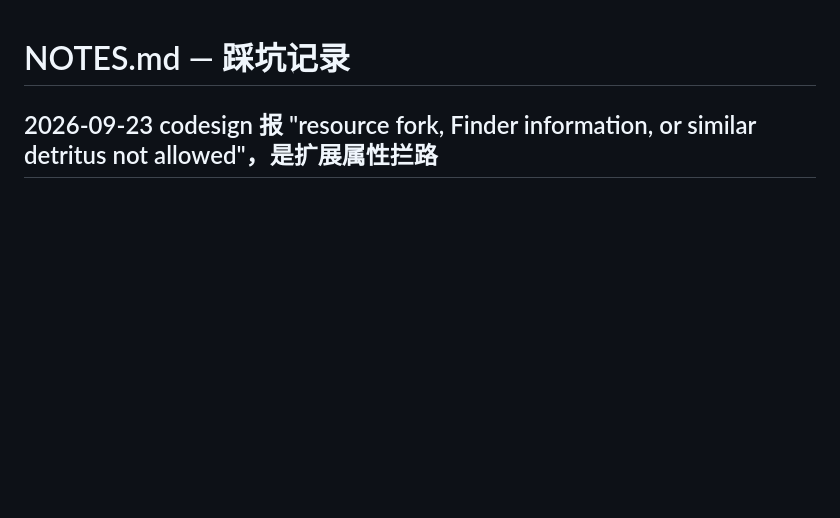
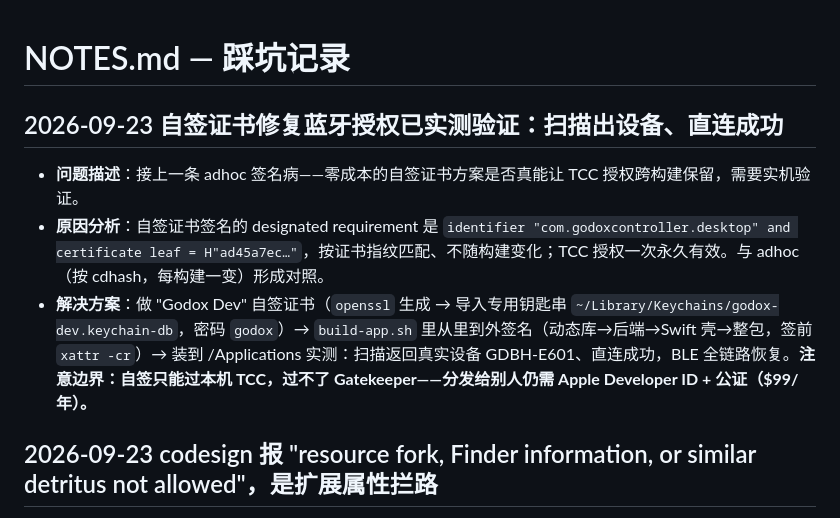
Before and after one commit to qitiandashenggogogo/godox-flash-controller, a Markdown page: NOTES.md, the part around the change. Rendered like a GitHub page; blank space fills up the shorter version.

Commit message:
记录验证：自签证书修复蓝牙授权实测成功，扫描与直连全通

```diff
--- a/NOTES.md
+++ b/NOTES.md
@@ -1,6 +1,12 @@
 # NOTES.md — 踩坑记录
 
 <!-- 新记录插在这一行下面 -->
+
+## 2026-09-23 自签证书修复蓝牙授权已实测验证：扫描出设备、直连成功
+
+- **问题描述**：接上一条 adhoc 签名病——零成本的自签证书方案是否真能让 TCC 授权跨构建保留，需要实机验证。
+- **原因分析**：自签证书签名的 designated requirement 是 `identifier "com.godoxcontroller.desktop" and certificate leaf = H"ad45a7ec…"`，按证书指纹匹配、不随构建变化；TCC 授权一次永久有效。与 adhoc（按 cdhash，每构建一变）形成对照。
+- **解决方案**：做 "Godox Dev" 自签证书（`openssl` 生成 → 导入专用钥匙串 `~/Library/Keychains/godox-dev.keychain-db`，密码 `godox`）→ `build-app.sh` 里从里到外签名（动态库→后端→Swift 壳→整包，签前 `xattr -cr`）→ 装到 /Applications 实测：扫描返回真实设备 GDBH-E601、直连成功，BLE 全链路恢复。**注意边界：自签只能过本机 TCC，过不了 Gatekeeper——分发给别人仍需 Apple Developer ID + 公证（$99/年）。**
 
 ## 2026-09-23 codesign 报 "resource fork, Finder information, or similar detritus not allowed"，是扩展属性拦路
 
```
